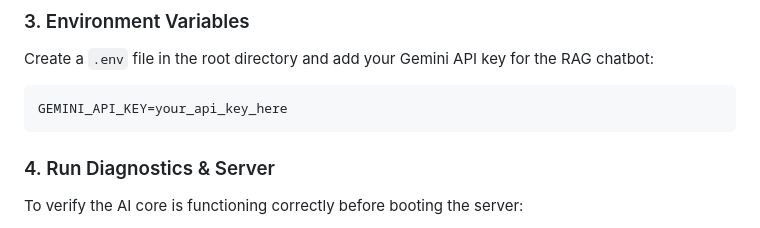
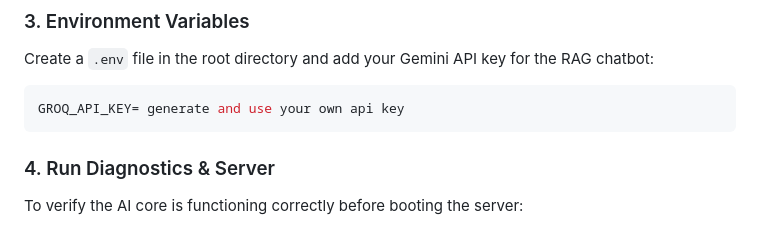
Before and after one commit to Shell-aurum/Career-Lens, a Markdown page: README.md, the part around the change. Drawn GitHub-style.

````diff
--- a/README.md
+++ b/README.md
@@ -82,7 +82,7 @@ pip install -r requirements.txt
 ### 3. Environment Variables
 Create a `.env` file in the root directory and add your Gemini API key for the RAG chatbot:
 ```env
-GEMINI_API_KEY=your_api_key_here
+GROQ_API_KEY= generate and use your own api key
 ```
 
 ### 4. Run Diagnostics & Server
````
